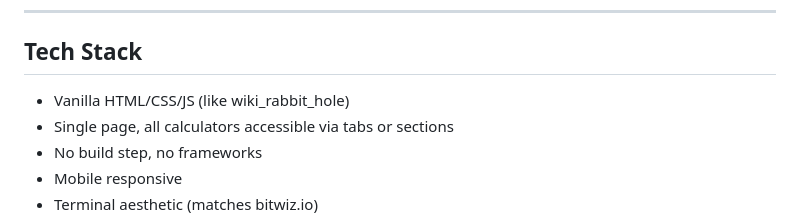
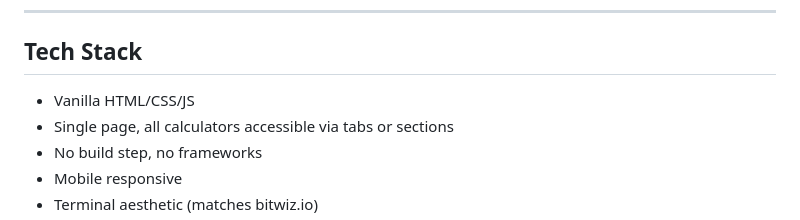
Before and after one commit to bitwizlabs/calc, a Markdown page: README.md, the part around the change. Rendered like a GitHub page.

Commit message:
Remove wiki_rabbit_hole reference from README
🤖 Generated with [Claude Code](https://claude.com/claude-code)

Co-Authored-By: Claude Opus 4.5 <noreply@anthropic.com>

```diff
--- a/README.md
+++ b/README.md
@@ -71,7 +71,7 @@ Find valid PLL configurations for target frequency.
 
 ## Tech Stack
 
-- Vanilla HTML/CSS/JS (like wiki_rabbit_hole)
+- Vanilla HTML/CSS/JS
 - Single page, all calculators accessible via tabs or sections
 - No build step, no frameworks
 - Mobile responsive
```
